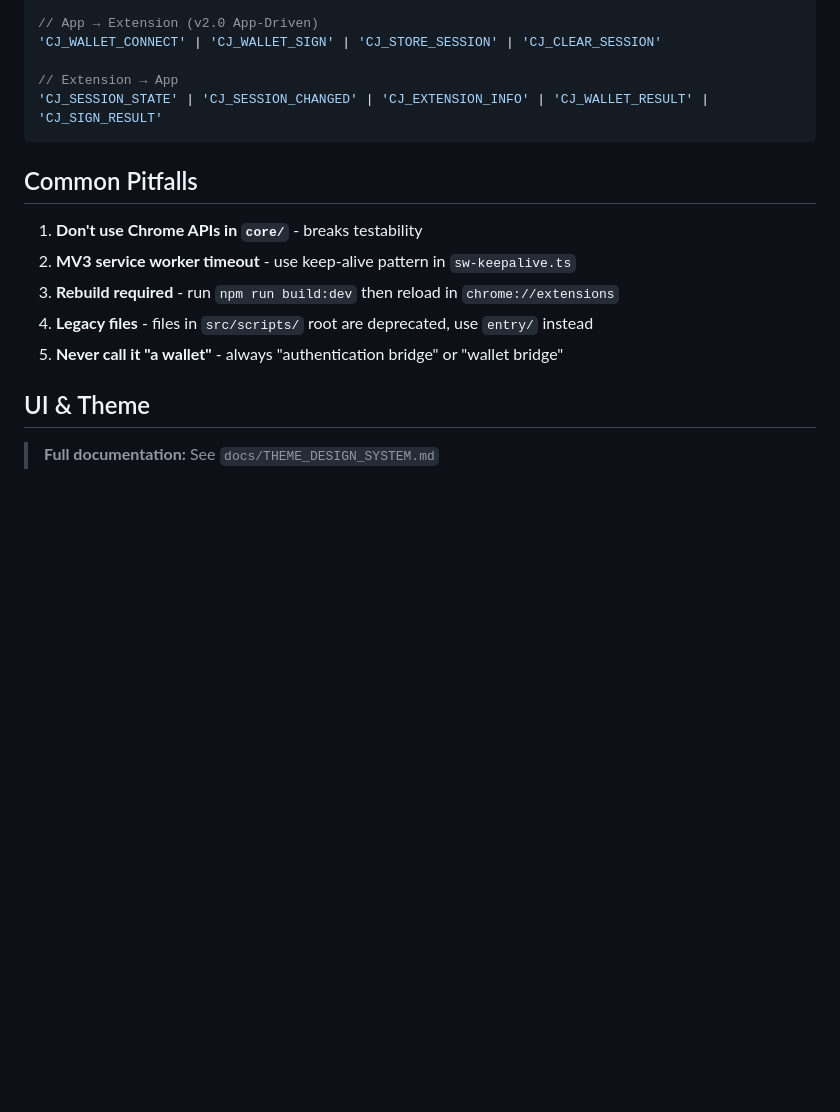
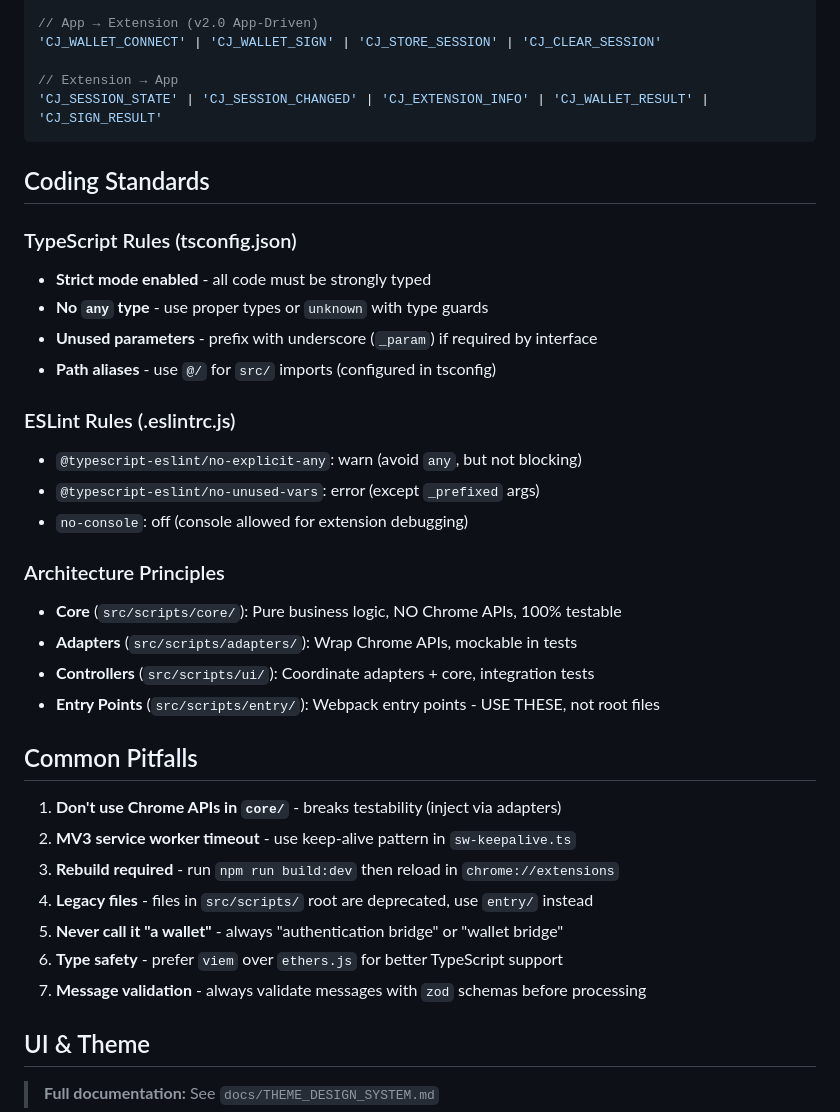
Before and after one commit to stanfordP/crypto-web3-extension, a Markdown page: .github/copilot-instructions.md, the part around one of its changes. Rendered like a GitHub page; blank space fills up the shorter version.

````diff
--- a/.github/copilot-instructions.md
+++ b/.github/copilot-instructions.md
@@ -60,13 +76,34 @@ src/scripts/
 'CJ_SESSION_STATE' | 'CJ_SESSION_CHANGED' | 'CJ_EXTENSION_INFO' | 'CJ_WALLET_RESULT' | 'CJ_SIGN_RESULT'
 ```
 
+## Coding Standards
+
+### TypeScript Rules (tsconfig.json)
+- **Strict mode enabled** - all code must be strongly typed
+- **No `any` type** - use proper types or `unknown` with type guards
+- **Unused parameters** - prefix with underscore (`_param`) if required by interface
+- **Path aliases** - use `@/` for `src/` imports (configured in tsconfig)
+
+### ESLint Rules (.eslintrc.js)
+- `@typescript-eslint/no-explicit-any`: warn (avoid `any`, but not blocking)
+- `@typescript-eslint/no-unused-vars`: error (except `_prefixed` args)
+- `no-console`: off (console allowed for extension debugging)
+
+### Architecture Principles
+- **Core** (`src/scripts/core/`): Pure business logic, NO Chrome APIs, 100% testable
+- **Adapters** (`src/scripts/adapters/`): Wrap Chrome APIs, mockable in tests
+- **Controllers** (`src/scripts/ui/`): Coordinate adapters + core, integration tests
+- **Entry Points** (`src/scripts/entry/`): Webpack entry points - USE THESE, not root files
+
 ## Common Pitfalls
 
-1. **Don't use Chrome APIs in `core/`** - breaks testability
+1. **Don't use Chrome APIs in `core/`** - breaks testability (inject via adapters)
 2. **MV3 service worker timeout** - use keep-alive pattern in `sw-keepalive.ts`
 3. **Rebuild required** - run `npm run build:dev` then reload in `chrome://extensions`
 4. **Legacy files** - files in `src/scripts/` root are deprecated, use `entry/` instead
 5. **Never call it "a wallet"** - always "authentication bridge" or "wallet bridge"
+6. **Type safety** - prefer `viem` over `ethers.js` for better TypeScript support
+7. **Message validation** - always validate messages with `zod` schemas before processing
 
 ## UI & Theme
 
````
Also changed, not shown: other parts of .github/copilot-instructions.md (+55 -1 lines), .github/agents/ctj-extension.agent.md (+29 -16 lines), .github/agents/my-agent.agent.md (deleted, +0 -150 lines).
